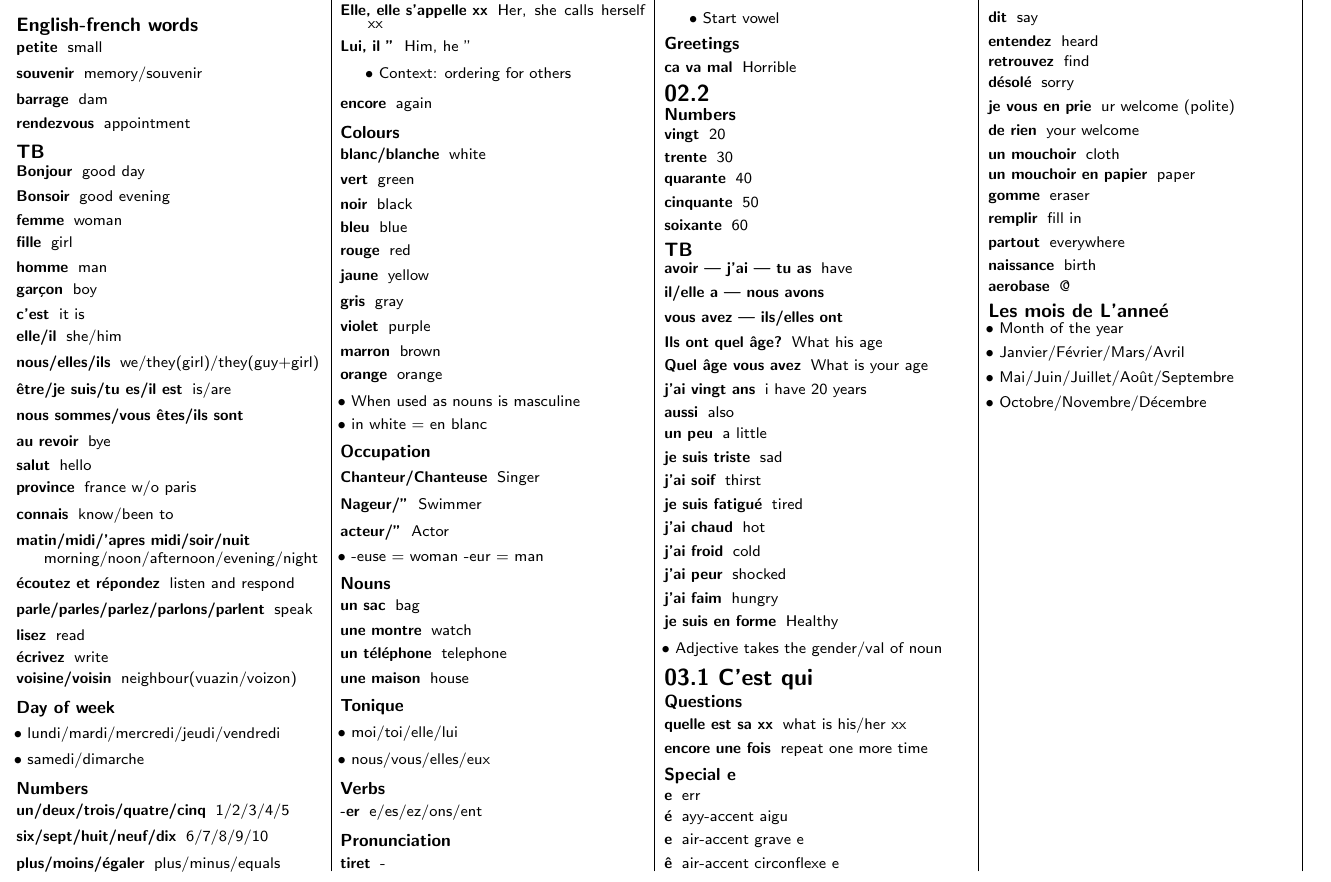
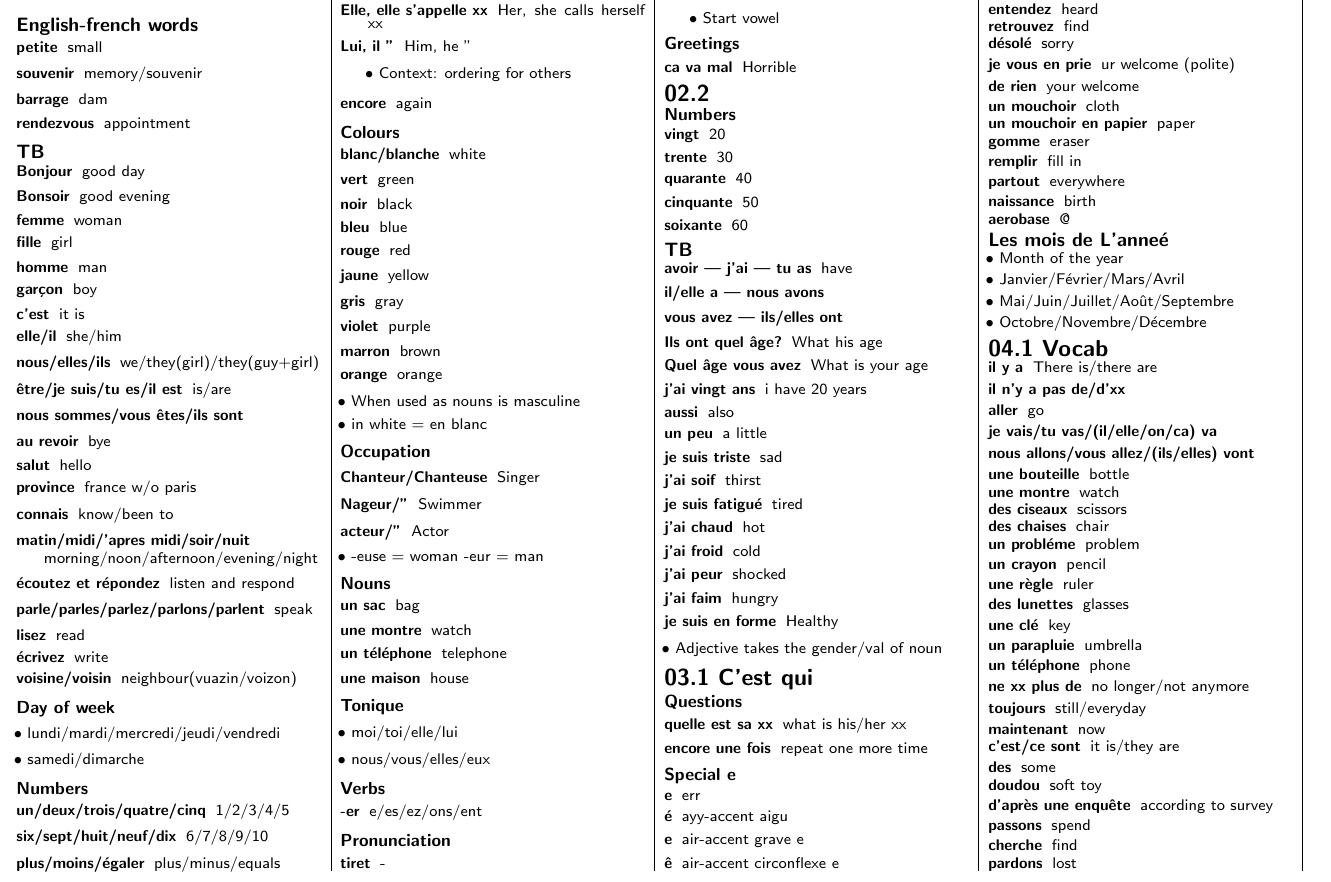
Before and after one commit to securespider/nus-cheatsheet, a LaTeX document (LAF1201/laf1201-cheatsheet.tex): part of the page, cut so that both start at the same text. Compiled offline with pdfLaTeX.

Commit message:
In class notes chap 04.1

```diff
--- a/LAF1201/laf1201-cheatsheet.tex
+++ b/LAF1201/laf1201-cheatsheet.tex
@@ -318,5 +318,34 @@
 	\item Mai/Juin/Juillet/Août/Septembre
 	\item Octobre/Novembre/Décembre
 \end{itemize}
+\section{04.1 Vocab}
+\begin{description}
+	\item[il y a]{There is/there are}
+	\item[il n’y a pas de/d’xx]
+	\item[aller]{go}
+	\item[je vais/tu vas/(il/elle/on/ca) va]
+	\item[nous allons/vous allez/(ils/elles) vont]
+	\item[une bouteille]{bottle}
+	\item[une montre]{watch}
+	\item[des ciseaux]{scissors}
+	\item[des chaises]{chair}
+	\item[un probléme]{problem}
+	\item[un crayon]{pencil}
+	\item[une règle]{ruler}
+	\item[des lunettes]{glasses}
+	\item[une clé]{key}
+	\item[un parapluie]{umbrella}
+	\item[un téléphone]{phone}
+	\item[ne xx plus de]{no longer/not anymore}
+	\item[toujours]{still/everyday}
+	\item[maintenant]{now}
+	\item[c’est/ce sont]{it is/they are}
+	\item[des]{some}
+	\item[doudou]{soft toy}
+	\item[d’après une enquête]{according to survey}
+	\item[passons]{spend}
+	\item[cherche]{find}
+	\item[pardons]{lost}
+\end{description}
 \end{multicols*}
 \end{document}
```
